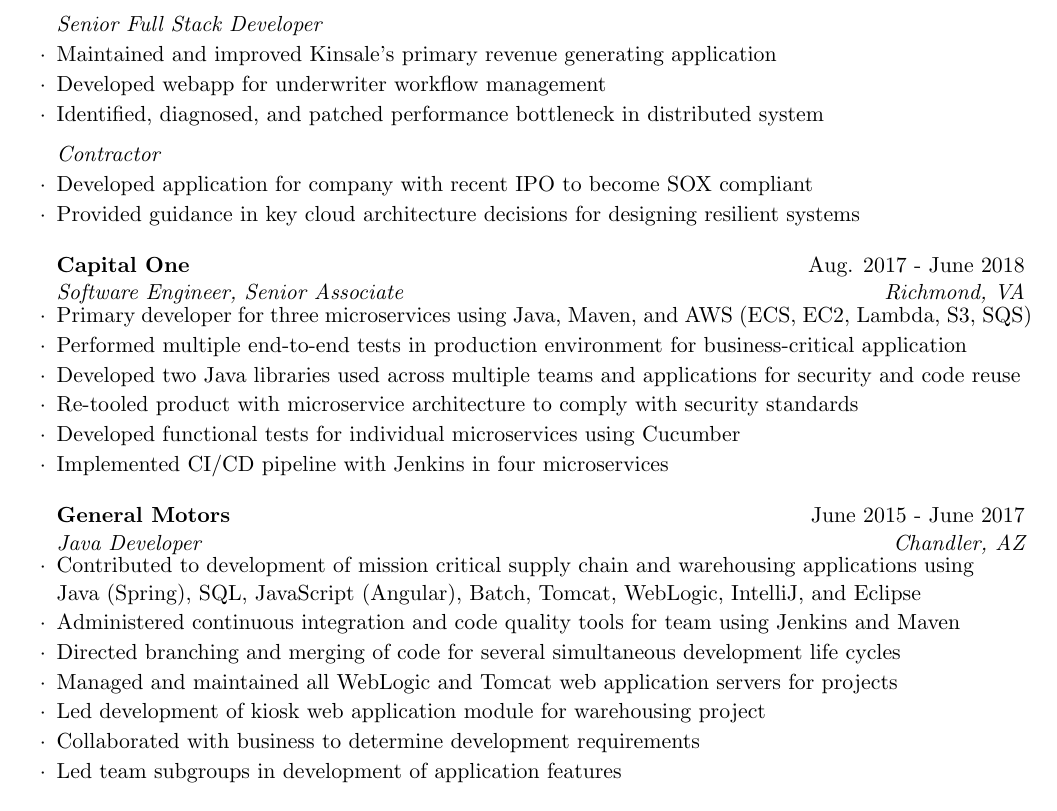
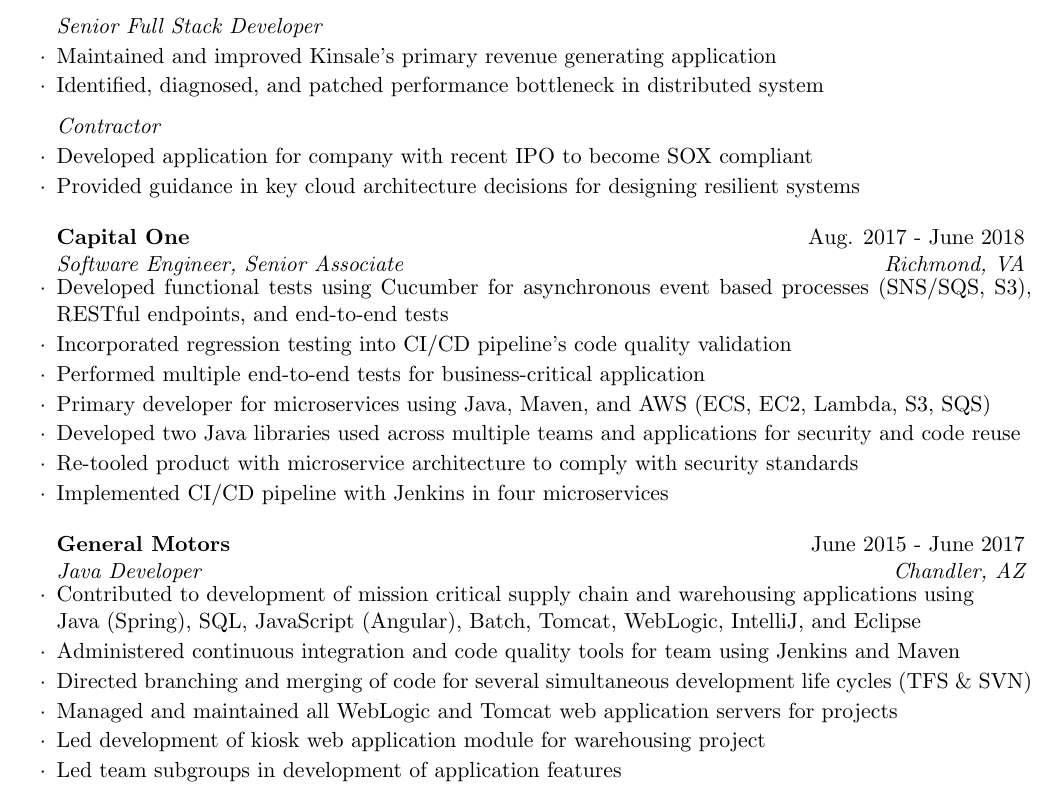
Before and after one commit to dfastje/resume, a LaTeX CV (DavidFastjeResume.tex): part of the page, cut so that both start at the same text. Compiled offline with pdfLaTeX.

Commit message:
adding focus on my testing work

```diff
--- a/DavidFastjeResume.tex
+++ b/DavidFastjeResume.tex
@@ -55,9 +55,6 @@
     	Maintained and improved Kinsale's primary revenue generating application
     }
 	\setlength{\itemindent}{.0in}\item{
-		Developed webapp for underwriter workflow management
-	}
-	\setlength{\itemindent}{.0in}\item{
 		Identified, diagnosed, and patched performance bottleneck in distributed system
 	}
 
@@ -76,19 +73,22 @@
 
 \begin{rSubsection}{Capital One}{Aug. 2017 - June 2018}{Software Engineer, Senior Associate}{Richmond, VA}
 	\vspace{-0.5em}\setlength{\itemindent}{.0in}\item{
-		Primary developer for three microservices using Java, Maven, and AWS (ECS, EC2, Lambda, S3, SQS)
+		Developed functional tests using Cucumber for asynchronous event based processes (SNS/SQS, S3), RESTful endpoints, and end-to-end tests
 	}
 	\setlength{\itemindent}{.0in}\item{
-		Performed multiple end-to-end tests in production environment for business-critical application
+		Incorporated regression testing into CI/CD pipeline's code quality validation
+	}
+	\setlength{\itemindent}{.0in}\item{
+		Performed multiple end-to-end tests for business-critical application
+	}
+	\setlength{\itemindent}{.0in}\item{
+		Primary developer for microservices using Java, Maven, and AWS (ECS, EC2, Lambda, S3, SQS)
 	}
 	\setlength{\itemindent}{.0in}\item{
 		Developed two Java libraries used across multiple teams and applications for security and code reuse
 	}
 	\setlength{\itemindent}{.0in}\item{
 		Re-tooled product with microservice architecture to comply with security standards
-	}
-	\setlength{\itemindent}{.0in}\item{
-		Developed functional tests for individual microservices using Cucumber
 	}
 	\setlength{\itemindent}{.0in}\item{
 		Implemented CI/CD pipeline with Jenkins in four microservices
@@ -106,16 +106,13 @@
 		Administered continuous integration and code quality tools for team using Jenkins and Maven
 	}
 	\setlength{\itemindent}{.0in}\item{
-		Directed branching and merging of code for several simultaneous development life cycles
+		Directed branching and merging of code for several simultaneous development life cycles (TFS \& SVN)
 	}
 	\setlength{\itemindent}{.0in}\item{
 		Managed and maintained all WebLogic and Tomcat web application servers for projects
 	}
 	\setlength{\itemindent}{.0in}\item{
 		Led development of kiosk web application module for warehousing project
-	}
-	\setlength{\itemindent}{.0in}\item{
-		Collaborated with business to determine development requirements
 	}
 	\setlength{\itemindent}{.0in}\item{
 		Led team subgroups in development of application features
```
Also changed, not shown: DavidFastjeResume.pdf, 2 other files.
